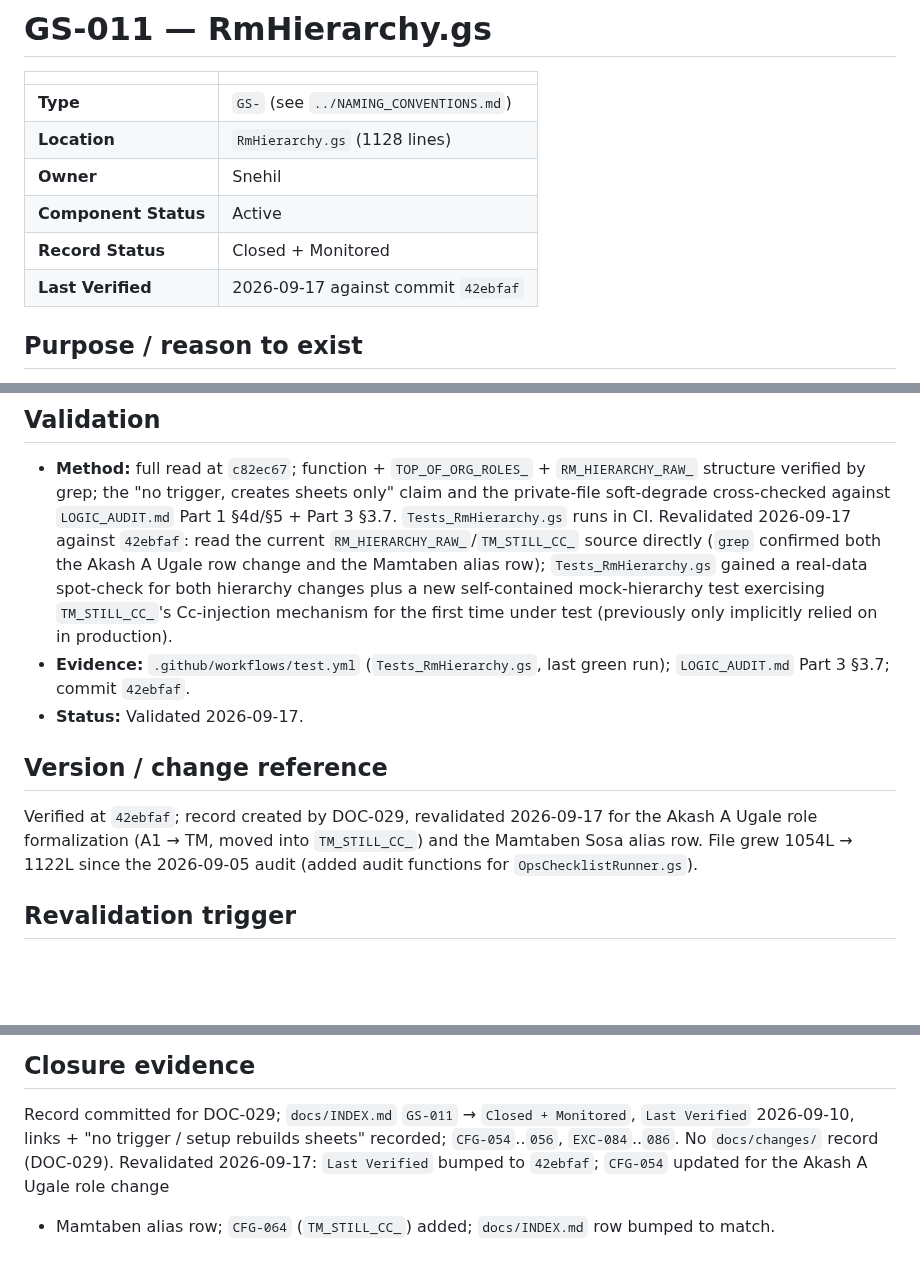
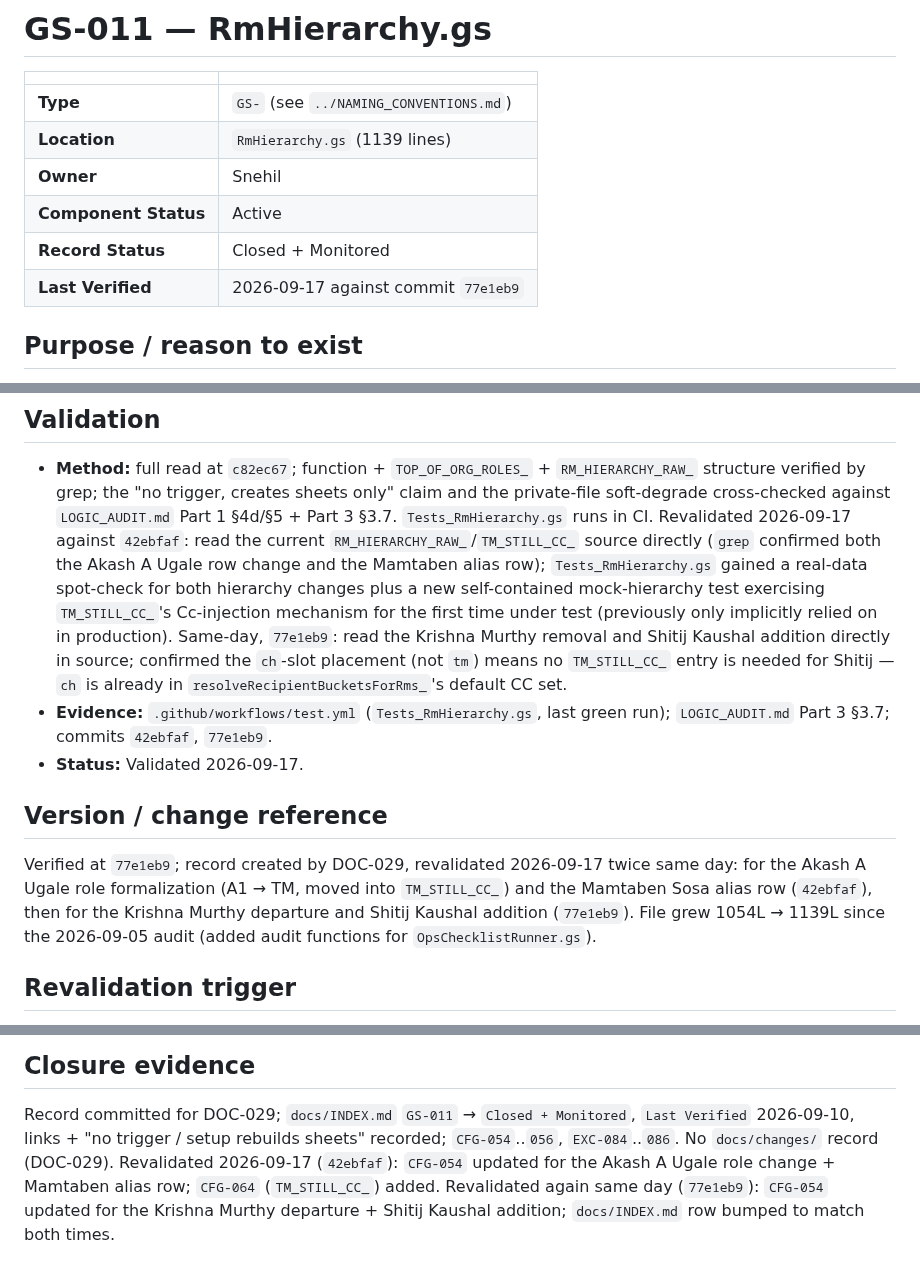
Before and after one commit to snehilchhimwal-stack/leads-dashboard, a Markdown page: docs/gs-modules/GS-011-rmhierarchy.md, 3 parts joined by grey strips. Drawn GitHub-style; blank space fills up the shorter version.

Commit message:
docs: revalidate GS-011 for Krishna Murthy departure + Shitij Kaushal
Co-Authored-By: Claude Sonnet 5 <noreply@anthropic.com>

```diff
--- a/docs/gs-modules/GS-011-rmhierarchy.md
+++ b/docs/gs-modules/GS-011-rmhierarchy.md
@@ -3,11 +3,11 @@
 | | |
 |---|---|
 | **Type** | `GS-` (see `../NAMING_CONVENTIONS.md`) |
-| **Location** | `RmHierarchy.gs` (1128 lines) |
+| **Location** | `RmHierarchy.gs` (1139 lines) |
 | **Owner** | Snehil |
 | **Component Status** | Active |
 | **Record Status** | Closed + Monitored |
-| **Last Verified** | 2026-09-17 against commit `42ebfaf` |
+| **Last Verified** | 2026-09-17 against commit `77e1eb9` |
 
 ## Purpose / reason to exist
 
@@ -168,18 +168,23 @@ repo; obtain from whoever last held it.)
   spot-check for both hierarchy changes plus a new self-contained
   mock-hierarchy test exercising `TM_STILL_CC_`'s Cc-injection mechanism
   for the first time under test (previously only implicitly relied on in
-  production).
+  production). Same-day, `77e1eb9`: read the Krishna Murthy removal and
+  Shitij Kaushal addition directly in source; confirmed the `ch`-slot
+  placement (not `tm`) means no `TM_STILL_CC_` entry is needed for Shitij
+  — `ch` is already in `resolveRecipientBucketsForRms_`'s default CC set.
 - **Evidence:** `.github/workflows/test.yml` (`Tests_RmHierarchy.gs`,
-  last green run); `LOGIC_AUDIT.md` Part 3 §3.7; commit `42ebfaf`.
+  last green run); `LOGIC_AUDIT.md` Part 3 §3.7; commits `42ebfaf`,
+  `77e1eb9`.
 - **Status:** Validated 2026-09-17.
 
 ## Version / change reference
 
-Verified at `42ebfaf`; record created by DOC-029, revalidated 2026-09-17
-for the Akash A Ugale role formalization (A1 → TM, moved into
-`TM_STILL_CC_`) and the Mamtaben Sosa alias row. File grew 1054L → 1122L
-since the 2026-09-05 audit (added audit functions for
-`OpsChecklistRunner.gs`).
+Verified at `77e1eb9`; record created by DOC-029, revalidated 2026-09-17
+twice same day: for the Akash A Ugale role formalization (A1 → TM, moved
+into `TM_STILL_CC_`) and the Mamtaben Sosa alias row (`42ebfaf`), then
+for the Krishna Murthy departure and Shitij Kaushal addition (`77e1eb9`).
+File grew 1054L → 1139L since the 2026-09-05 audit (added audit
+functions for `OpsChecklistRunner.gs`).
 
 ## Revalidation trigger
 
@@ -213,7 +218,8 @@ expected repo state, handled by design.)
 Record committed for DOC-029; `docs/INDEX.md` `GS-011` → `Closed +
 Monitored`, `Last Verified` 2026-09-10, links + "no trigger / setup
 rebuilds sheets" recorded; `CFG-054`..`056`, `EXC-084`..`086`. No
-`docs/changes/` record (DOC-029). Revalidated 2026-09-17: `Last Verified`
-bumped to `42ebfaf`; `CFG-054` updated for the Akash A Ugale role change
-+ Mamtaben alias row; `CFG-064` (`TM_STILL_CC_`) added; `docs/INDEX.md`
-row bumped to match.
+`docs/changes/` record (DOC-029). Revalidated 2026-09-17 (`42ebfaf`):
+`CFG-054` updated for the Akash A Ugale role change + Mamtaben alias row;
+`CFG-064` (`TM_STILL_CC_`) added. Revalidated again same day (`77e1eb9`):
+`CFG-054` updated for the Krishna Murthy departure + Shitij Kaushal
+addition; `docs/INDEX.md` row bumped to match both times.
```
Also changed, not shown: other parts of docs/gs-modules/GS-011-rmhierarchy.md (+1 -1 lines), docs/INDEX.md (+1 -1 lines).
